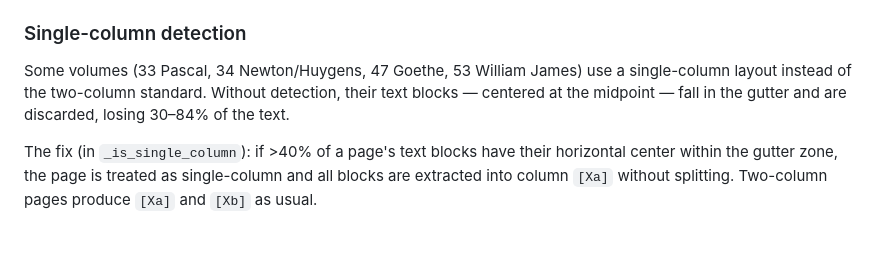
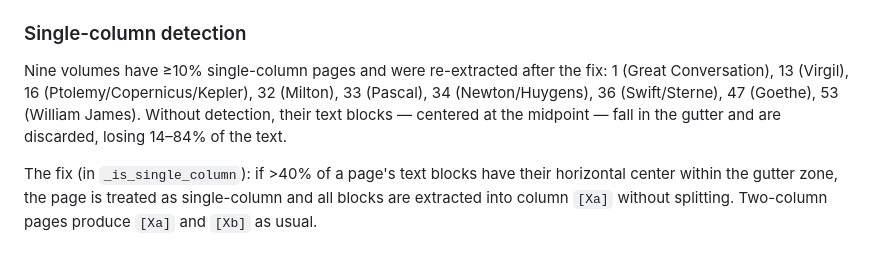
Before and after one commit to belerofonte1973/gbww, a Markdown page: CLAUDE.md, the part around the change. Drawn GitHub-style.

Commit message:
Atualiza CLAUDE.md: lista completa de volumes single-column
Inclui todos os 9 volumes regerados (1, 13, 16, 32, 33, 34, 36, 47, 53)
e corrige o range de perda de texto (14–84%).

Co-Authored-By: Claude Sonnet 4.6 <noreply@anthropic.com>

```diff
--- a/CLAUDE.md
+++ b/CLAUDE.md
@@ -69,7 +69,7 @@ Use `--offset N` when a PDF has N unnumbered preliminary pages before the book's
 
 ### Single-column detection
 
-Some volumes (33 Pascal, 34 Newton/Huygens, 47 Goethe, 53 William James) use a single-column layout instead of the two-column standard. Without detection, their text blocks — centered at the midpoint — fall in the gutter and are discarded, losing 30–84% of the text.
+Nine volumes have ≥10% single-column pages and were re-extracted after the fix: 1 (Great Conversation), 13 (Virgil), 16 (Ptolemy/Copernicus/Kepler), 32 (Milton), 33 (Pascal), 34 (Newton/Huygens), 36 (Swift/Sterne), 47 (Goethe), 53 (William James). Without detection, their text blocks — centered at the midpoint — fall in the gutter and are discarded, losing 14–84% of the text.
 
 The fix (in `_is_single_column`): if >40% of a page's text blocks have their horizontal center within the gutter zone, the page is treated as single-column and all blocks are extracted into column `[Xa]` without splitting. Two-column pages produce `[Xa]` and `[Xb]` as usual.
 
```
